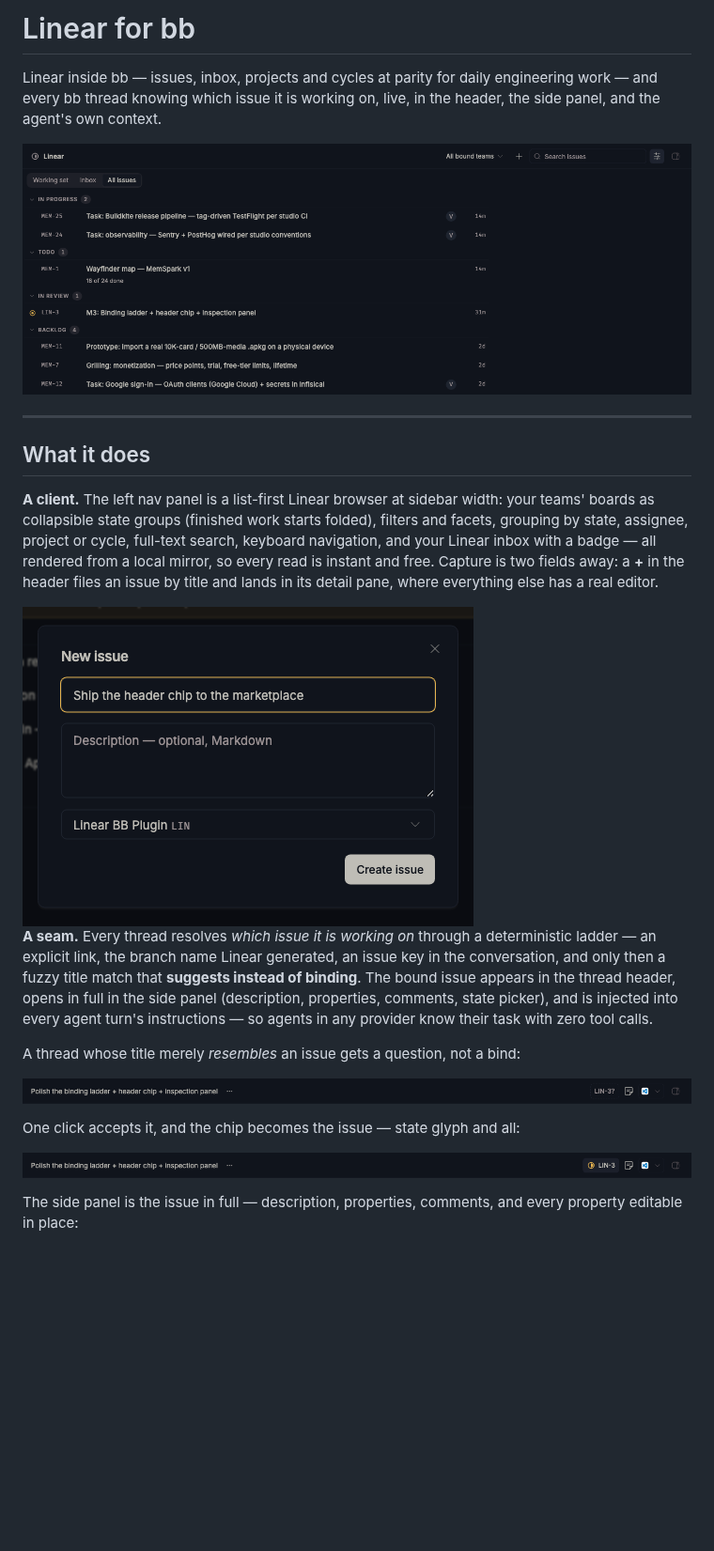
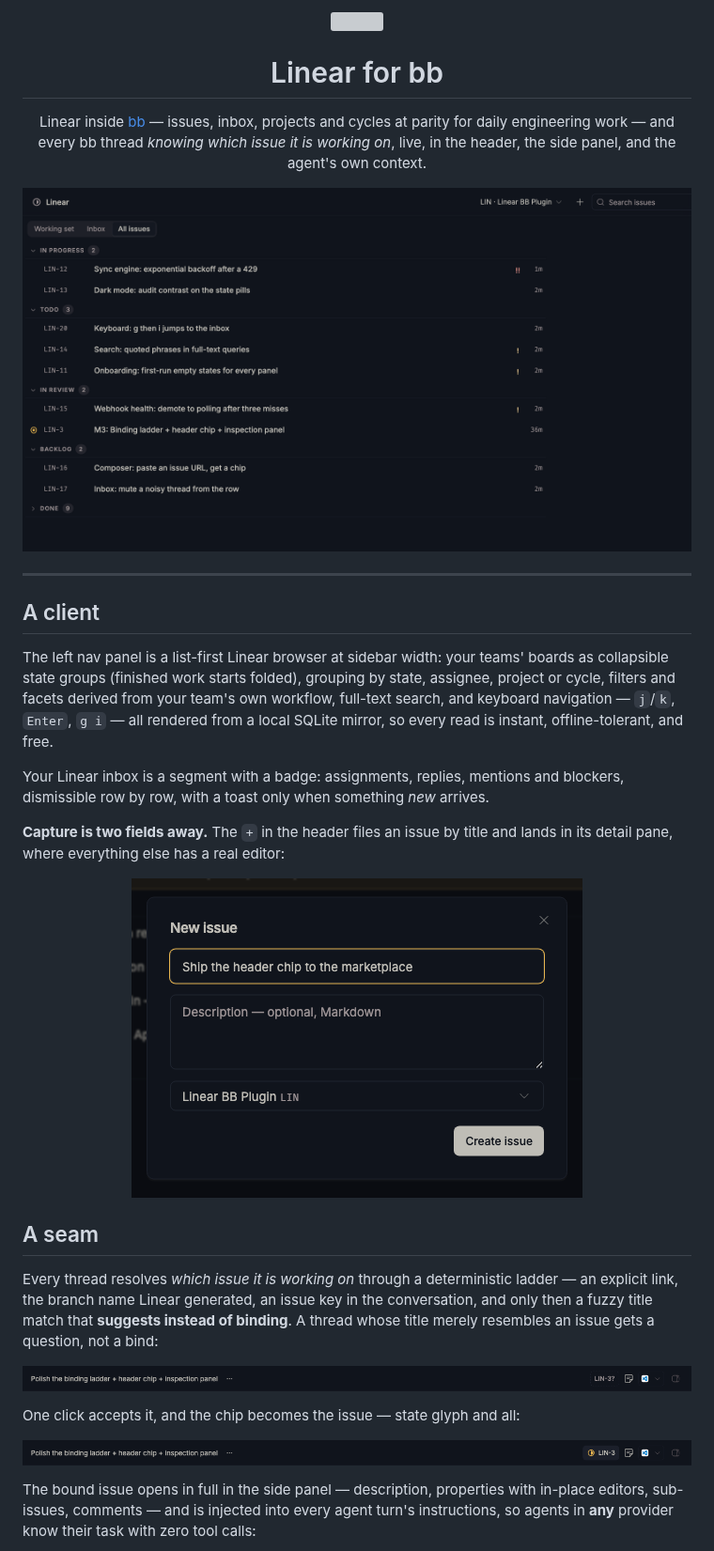
Before and after one commit to vburojevic/bb-plugin-linear, a Markdown page: README.md, the part around one of its changes. Shown at 94% size. Rendered like a GitHub page; pictures changed too: assets/readme/panel.png; blank space fills up the shorter version; grey boxes are pictures that could not be loaded.

Commit message:
README: a gallery shot on demo data, and a shape worth reading
Screenshots retaken against a seeded demo team — realistic issues,
priorities, states, one urgent card with a description and a comment —
then the demo batch archived, so the images are real UI with no real
work in them. Centered hero, the seam told as a story (suggest → bind
→ detail), capture and consent shown where they are argued.

Co-Authored-By: Claude Fable 5 <noreply@anthropic.com>

```diff
--- a/README.md
+++ b/README.md
@@ -1,34 +1,48 @@
-# Linear for bb
+<p align="center">
+  <img src="./assets/icon.svg" width="56" alt="">
+</p>
 
-Linear inside bb — issues, inbox, projects and cycles at parity for daily
-engineering work — and every bb thread knowing which issue it is working on,
-live, in the header, the side panel, and the agent's own context.
+<h1 align="center">Linear for bb</h1>
 
-![The nav panel: a list-first Linear browser grouped by state](./assets/readme/panel.png)
+<p align="center">
+  Linear inside <a href="https://getbb.app">bb</a> — issues, inbox, projects and cycles at
+  parity for daily engineering work — and every bb thread <em>knowing which issue it is
+  working on</em>, live, in the header, the side panel, and the agent's own context.
+</p>
+
+<p align="center">
+  <img src="./assets/readme/panel.png" alt="The nav panel: a list-first Linear browser, grouped by state, finished work folded" width="900">
+</p>
 
 ---
 
-## What it does
+## A client
 
-**A client.** The left nav panel is a list-first Linear browser at sidebar
-width: your teams' boards as collapsible state groups (finished work starts
-folded), filters and facets, grouping by state, assignee, project or cycle,
-full-text search, keyboard navigation, and your Linear inbox with a badge —
-all rendered from a local mirror, so every read is instant and free. Capture
-is two fields away: a **+** in the header files an issue by title and lands
-in its detail pane, where everything else has a real editor.
+The left nav panel is a list-first Linear browser at sidebar width: your teams'
+boards as collapsible state groups (finished work starts folded), grouping by
+state, assignee, project or cycle, filters and facets derived from your team's
+own workflow, full-text search, and keyboard navigation — `j`/`k`, `Enter`,
+`g i` — all rendered from a local SQLite mirror, so every read is instant,
+offline-tolerant, and free.
 
-<img src="./assets/readme/create.png" alt="The create dialog: title, optional description, team" width="480">
+Your Linear inbox is a segment with a badge: assignments, replies, mentions and
+blockers, dismissible row by row, with a toast only when something *new*
+arrives.
 
-**A seam.** Every thread resolves *which issue it is working on* through a
-deterministic ladder — an explicit link, the branch name Linear generated, an
-issue key in the conversation, and only then a fuzzy title match that
-**suggests instead of binding**. The bound issue appears in the thread header,
-opens in full in the side panel (description, properties, comments, state
-picker), and is injected into every agent turn's instructions — so agents in
-any provider know their task with zero tool calls.
+**Capture is two fields away.** The `+` in the header files an issue by title
+and lands in its detail pane, where everything else has a real editor:
 
-A thread whose title merely *resembles* an issue gets a question, not a bind:
+<p align="center">
+  <img src="./assets/readme/create.png" alt="The create dialog: title, optional description, team" width="480">
+</p>
+
+## A seam
+
+Every thread resolves *which issue it is working on* through a deterministic
+ladder — an explicit link, the branch name Linear generated, an issue key in
+the conversation, and only then a fuzzy title match that **suggests instead of
+binding**. A thread whose title merely resembles an issue gets a question, not
+a bind:
 
 ![The header chip suggesting LIN-3 for a matching thread](./assets/readme/chip-suggested.png)
 
@@ -36,6 +50,8 @@ One click accepts it, and the chip becomes the issue — state glyph and all:
 
 ![The header chip bound to LIN-3](./assets/readme/chip-bound.png)
 
-The side panel is the issue in full — description, properties, comments, and
-every property editable in place:
+The bound issue opens in full in the side panel — description, properties with
+in-place editors, sub-issues, comments — and is injected into every agent
+turn's instructions, so agents in **any** provider know their task with zero
+tool calls:
 
```
Also changed, not shown: other parts of README.md (+19 -22 lines), assets/readme/detail.png.
